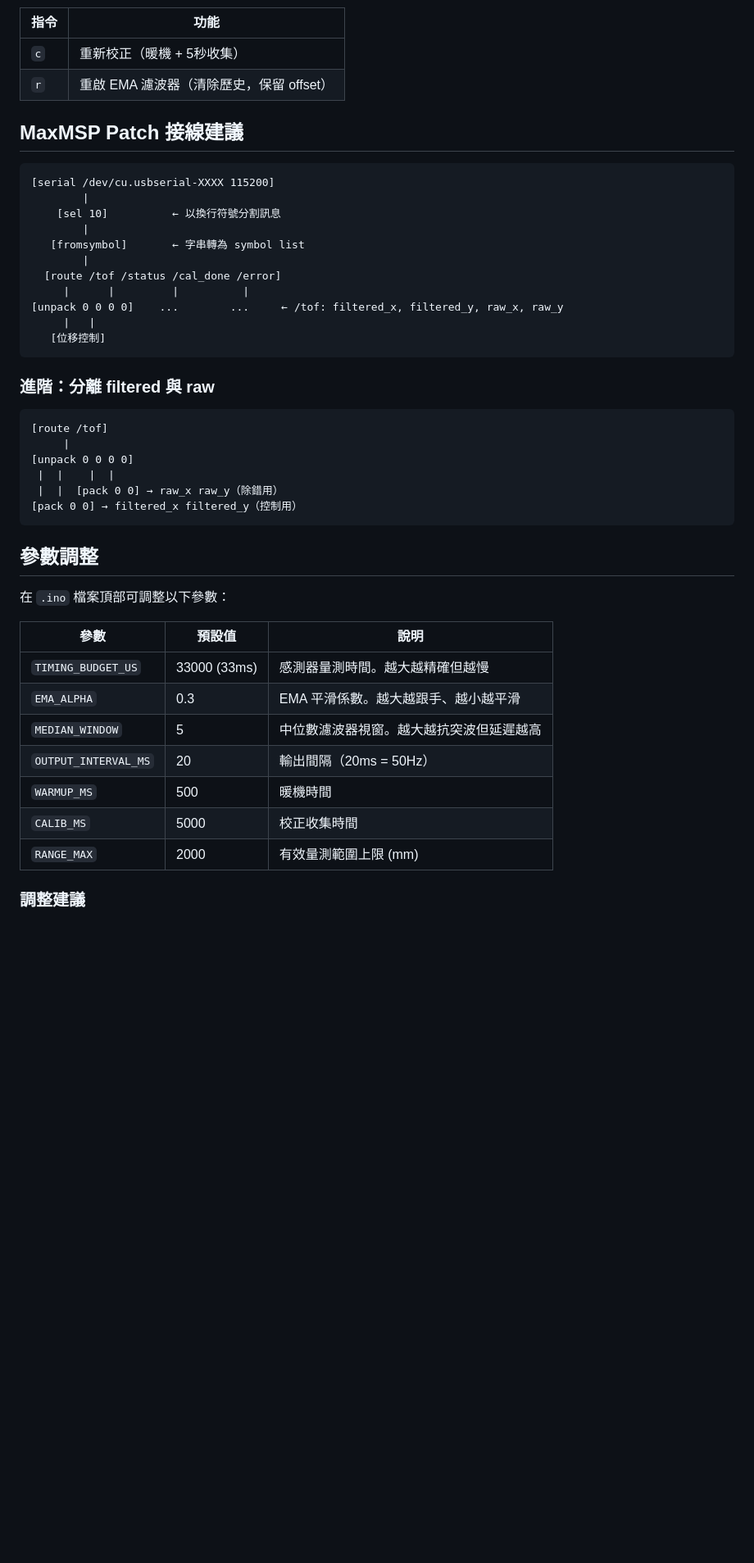
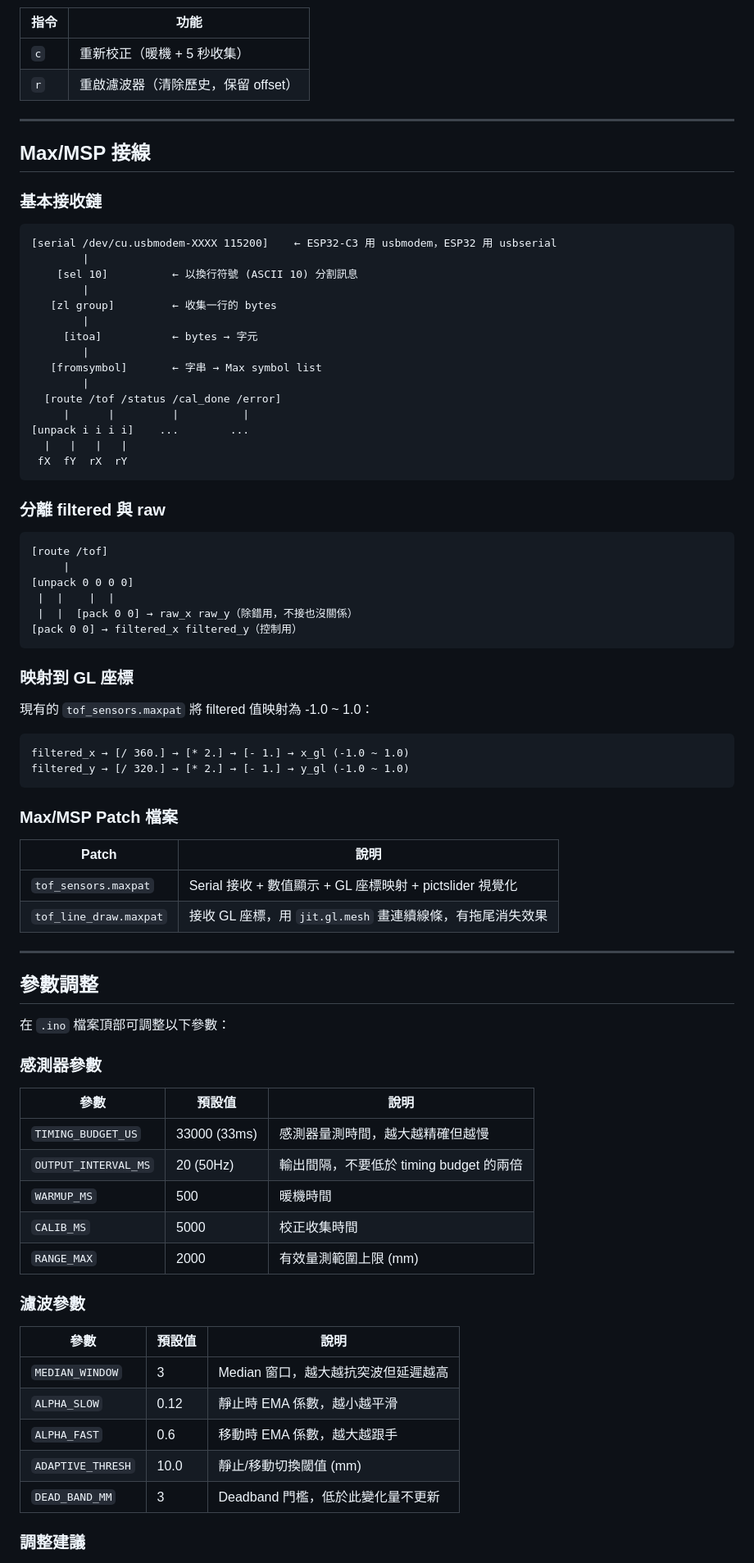
Before and after one commit to chipohao/ITRI-art-residency, a Markdown page: tof_distance_sensor/README.md, the part around one of its changes. Shown at 82% size. Drawn GitHub-style; blank space fills up the shorter version.

````diff
--- a/tof_distance_sensor/README.md
+++ b/tof_distance_sensor/README.md
@@ -56,49 +162,85 @@ Baud rate: **115200**
 
 | 指令 | 功能 |
 |------|------|
-| `c` | 重新校正（暖機 + 5秒收集） |
-| `r` | 重啟 EMA 濾波器（清除歷史，保留 offset） |
+| `c` | 重新校正（暖機 + 5 秒收集） |
+| `r` | 重啟濾波器（清除歷史，保留 offset） |
 
-## MaxMSP Patch 接線建議
+---
+
+## Max/MSP 接線
+
+### 基本接收鏈
 
 ```
-[serial /dev/cu.usbserial-XXXX 115200]
+[serial /dev/cu.usbmodem-XXXX 115200]    ← ESP32-C3 用 usbmodem，ESP32 用 usbserial
         |
-    [sel 10]          ← 以換行符號分割訊息
+    [sel 10]          ← 以換行符號 (ASCII 10) 分割訊息
         |
-   [fromsymbol]       ← 字串轉為 symbol list
+   [zl group]         ← 收集一行的 bytes
+        |
+     [itoa]           ← bytes → 字元
+        |
+   [fromsymbol]       ← 字串 → Max symbol list
         |
   [route /tof /status /cal_done /error]
      |      |         |          |
-[unpack 0 0 0 0]    ...        ...     ← /tof: filtered_x, filtered_y, raw_x, raw_y
-     |   |
-   [位移控制]
+[unpack i i i i]    ...        ...
+  |   |   |   |
+ fX  fY  rX  rY
 ```
 
-### 進階：分離 filtered 與 raw
+### 分離 filtered 與 raw
 
 ```
 [route /tof]
      |
 [unpack 0 0 0 0]
  |  |    |  |
- |  |  [pack 0 0] → raw_x raw_y（除錯用）
+ |  |  [pack 0 0] → raw_x raw_y（除錯用，不接也沒關係）
 [pack 0 0] → filtered_x filtered_y（控制用）
 ```
+
+### 映射到 GL 座標
+
+現有的 `tof_sensors.maxpat` 將 filtered 值映射為 -1.0 ~ 1.0：
+
+```
+filtered_x → [/ 360.] → [* 2.] → [- 1.] → x_gl (-1.0 ~ 1.0)
+filtered_y → [/ 320.] → [* 2.] → [- 1.] → y_gl (-1.0 ~ 1.0)
+```
+
+### Max/MSP Patch 檔案
+
+| Patch | 說明 |
+|-------|------|
+| `tof_sensors.maxpat` | Serial 接收 + 數值顯示 + GL 座標映射 + pictslider 視覺化 |
+| `tof_line_draw.maxpat` | 接收 GL 座標，用 `jit.gl.mesh` 畫連續線條，有拖尾消失效果 |
+
+---
 
 ## 參數調整
 
 在 `.ino` 檔案頂部可調整以下參數：
 
+### 感測器參數
+
 | 參數 | 預設值 | 說明 |
 |------|--------|------|
-| `TIMING_BUDGET_US` | 33000 (33ms) | 感測器量測時間。越大越精確但越慢 |
-| `EMA_ALPHA` | 0.3 | EMA 平滑係數。越大越跟手、越小越平滑 |
-| `MEDIAN_WINDOW` | 5 | 中位數濾波器視窗。越大越抗突波但延遲越高 |
-| `OUTPUT_INTERVAL_MS` | 20 | 輸出間隔（20ms = 50Hz） |
+| `TIMING_BUDGET_US` | 33000 (33ms) | 感測器量測時間，越大越精確但越慢 |
+| `OUTPUT_INTERVAL_MS` | 20 (50Hz) | 輸出間隔，不要低於 timing budget 的兩倍 |
 | `WARMUP_MS` | 500 | 暖機時間 |
 | `CALIB_MS` | 5000 | 校正收集時間 |
 | `RANGE_MAX` | 2000 | 有效量測範圍上限 (mm) |
 
+### 濾波參數
+
+| 參數 | 預設值 | 說明 |
+|------|--------|------|
+| `MEDIAN_WINDOW` | 3 | Median 窗口，越大越抗突波但延遲越高 |
+| `ALPHA_SLOW` | 0.12 | 靜止時 EMA 係數，越小越平滑 |
+| `ALPHA_FAST` | 0.6 | 移動時 EMA 係數，越大越跟手 |
+| `ADAPTIVE_THRESH` | 10.0 | 靜止/移動切換閾值 (mm) |
+| `DEAD_BAND_MM` | 3 | Deadband 門檻，低於此變化量不更新 |
+
 ### 調整建議
 
````
Also changed, not shown: other parts of tof_distance_sensor/README.md (+151 -28 lines).
